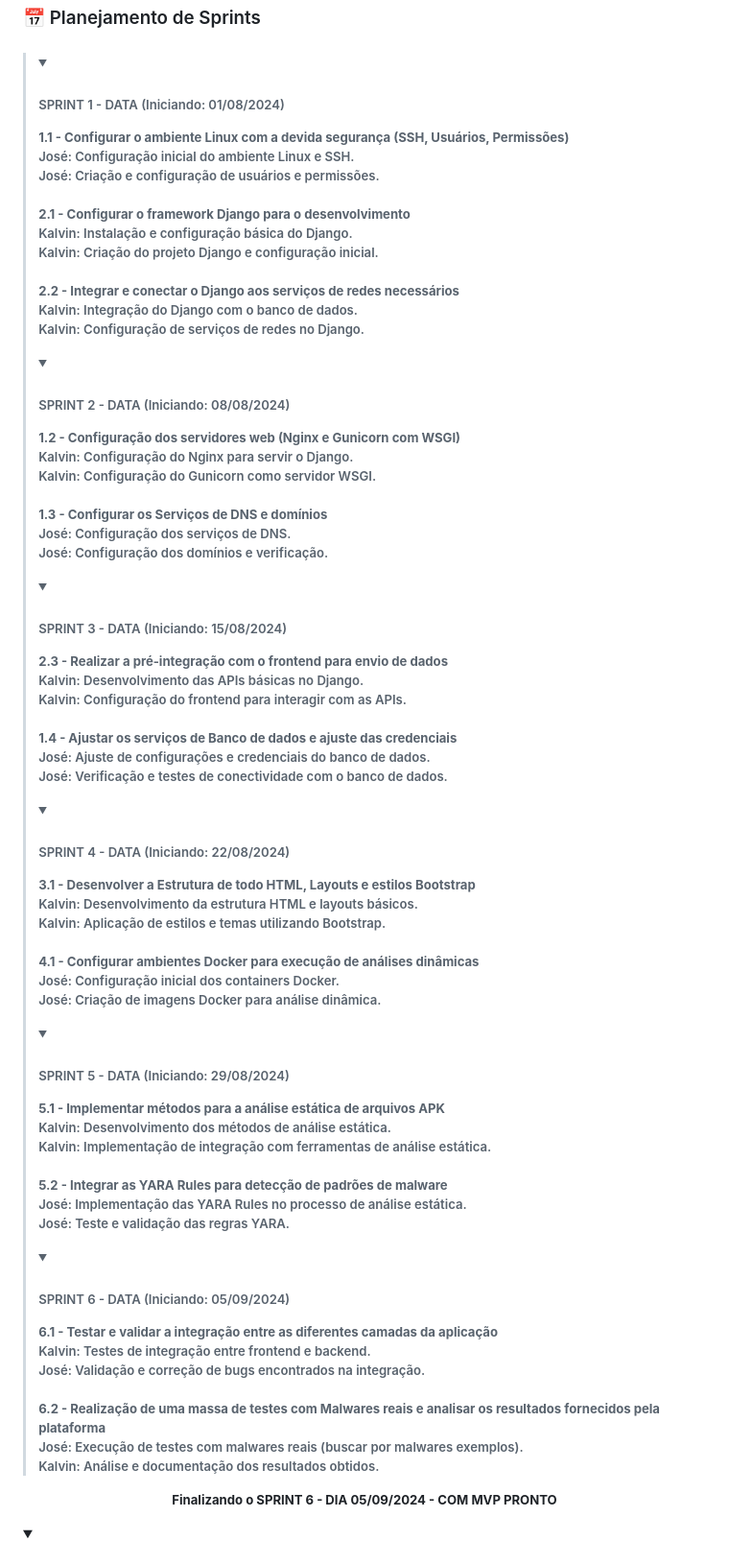
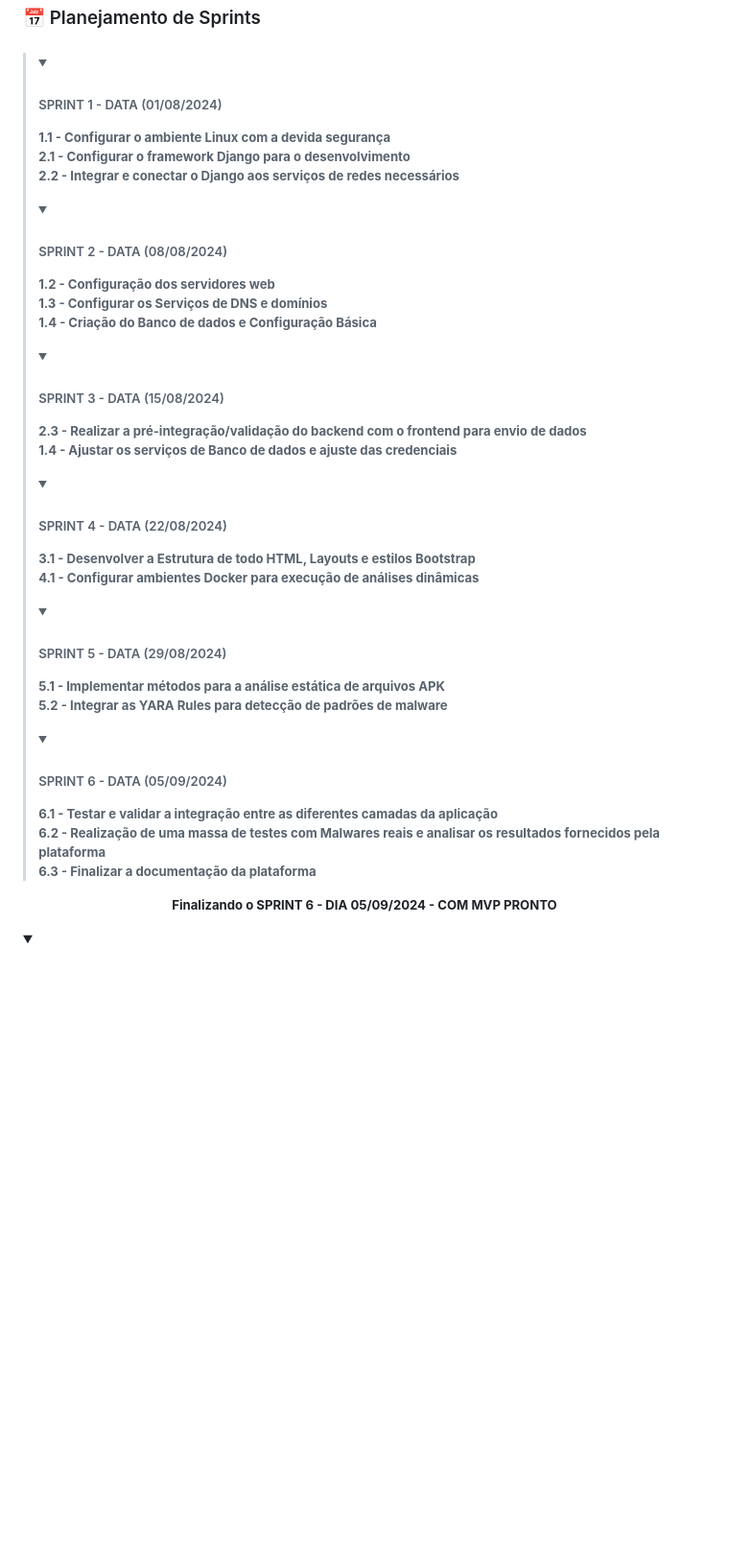
Before and after one commit to kakanetwork/Kyrios, a Markdown page: README.md, the part around the change. Shown: that part at 96% size. GitHub-like rendering; folded sections open; blank space fills up the shorter version.

```diff
--- a/README.md
+++ b/README.md
@@ -180,72 +180,48 @@ se, os APKs processados serão armazenados em um banco de dados dedicado, transf
   <h5>
     <blockquote>
       <details>
-        <summary><h4>SPRINT 1 - DATA (Iniciando: 01/08/2024)</h4></summary>
+        <summary><h4>SPRINT 1 - DATA (01/08/2024)</h4></summary>
         <p align="left">
-          <strong>1.1 - Configurar o ambiente Linux com a devida segurança (SSH, Usuários, Permissões)</strong><br>
-          José: Configuração inicial do ambiente Linux e SSH.<br>
-          José: Criação e configuração de usuários e permissões.<br><br>
+          <strong>1.1 - Configurar o ambiente Linux com a devida segurança</strong><br>
           <strong>2.1 - Configurar o framework Django para o desenvolvimento</strong><br>
-          Kalvin: Instalação e configuração básica do Django.<br>
-          Kalvin: Criação do projeto Django e configuração inicial.<br><br>
           <strong>2.2 - Integrar e conectar o Django aos serviços de redes necessários</strong><br>
-          Kalvin: Integração do Django com o banco de dados.<br>
-          Kalvin: Configuração de serviços de redes no Django.
         </p>
       </details>
       <details>
-        <summary><h4>SPRINT 2 - DATA (Iniciando: 08/08/2024)</h4></summary>
+        <summary><h4>SPRINT 2 - DATA (08/08/2024)</h4></summary>
         <p align="left">
-          <strong>1.2 - Configuração dos servidores web (Nginx e Gunicorn com WSGI)</strong><br>
-          Kalvin: Configuração do Nginx para servir o Django.<br>
-          Kalvin: Configuração do Gunicorn como servidor WSGI.<br><br>
+          <strong>1.2 - Configuração dos servidores web</strong><br>
           <strong>1.3 - Configurar os Serviços de DNS e domínios</strong><br>
-          José: Configuração dos serviços de DNS.<br>
-          José: Configuração dos domínios e verificação.
+          <strong>1.4 - Criação do Banco de dados e Configuração Básica</strong><br>
         </p>
       </details>
       <details>
-        <summary><h4>SPRINT 3 - DATA (Iniciando: 15/08/2024)</h4></summary>
+        <summary><h4>SPRINT 3 - DATA (15/08/2024)</h4></summary>
         <p align="left">
-          <strong>2.3 - Realizar a pré-integração com o frontend para envio de dados</strong><br>
-          Kalvin: Desenvolvimento das APIs básicas no Django.<br>
-          Kalvin: Configuração do frontend para interagir com as APIs.<br><br>
+          <strong>2.3 - Realizar a pré-integração/validação do backend com o frontend para envio de dados</strong><br>
           <strong>1.4 - Ajustar os serviços de Banco de dados e ajuste das credenciais</strong><br>
-          José: Ajuste de configurações e credenciais do banco de dados.<br>
-          José: Verificação e testes de conectividade com o banco de dados.
         </p>
       </details>
       <details>
-        <summary><h4>SPRINT 4 - DATA (Iniciando: 22/08/2024)</h4></summary>
+        <summary><h4>SPRINT 4 - DATA (22/08/2024)</h4></summary>
         <p align="left">
           <strong>3.1 - Desenvolver a Estrutura de todo HTML, Layouts e estilos Bootstrap</strong><br>
-          Kalvin: Desenvolvimento da estrutura HTML e layouts básicos.<br>
-          Kalvin: Aplicação de estilos e temas utilizando Bootstrap.<br><br>
           <strong>4.1 - Configurar ambientes Docker para execução de análises dinâmicas</strong><br>
-          José: Configuração inicial dos containers Docker.<br>
-          José: Criação de imagens Docker para análise dinâmica.
         </p>
       </details>
       <details>
-        <summary><h4>SPRINT 5 - DATA (Iniciando: 29/08/2024)</h4></summary>
+        <summary><h4>SPRINT 5 - DATA (29/08/2024)</h4></summary>
         <p align="left">
           <strong>5.1 - Implementar métodos para a análise estática de arquivos APK</strong><br>
-          Kalvin: Desenvolvimento dos métodos de análise estática.<br>
-          Kalvin: Implementação de integração com ferramentas de análise estática.<br><br>
           <strong>5.2 - Integrar as YARA Rules para detecção de padrões de malware</strong><br>
-          José: Implementação das YARA Rules no processo de análise estática.<br>
-          José: Teste e validação das regras YARA.
         </p>
       </details>
       <details>
-        <summary><h4>SPRINT 6 - DATA (Iniciando: 05/09/2024)</h4></summary>
+        <summary><h4>SPRINT 6 - DATA (05/09/2024)</h4></summary>
         <p align="left">
           <strong>6.1 - Testar e validar a integração entre as diferentes camadas da aplicação</strong><br>
-          Kalvin: Testes de integração entre frontend e backend.<br>
-          José: Validação e correção de bugs encontrados na integração.<br><br>
           <strong>6.2 - Realização de uma massa de testes com Malwares reais e analisar os resultados fornecidos pela plataforma</strong><br>
-          José: Execução de testes com malwares reais (buscar por malwares exemplos).<br>
-          Kalvin: Análise e documentação dos resultados obtidos.
+          <strong>6.3 - Finalizar a documentação da plataforma</strong><br>
         </p>
       </details>
     </blockquote>
```
